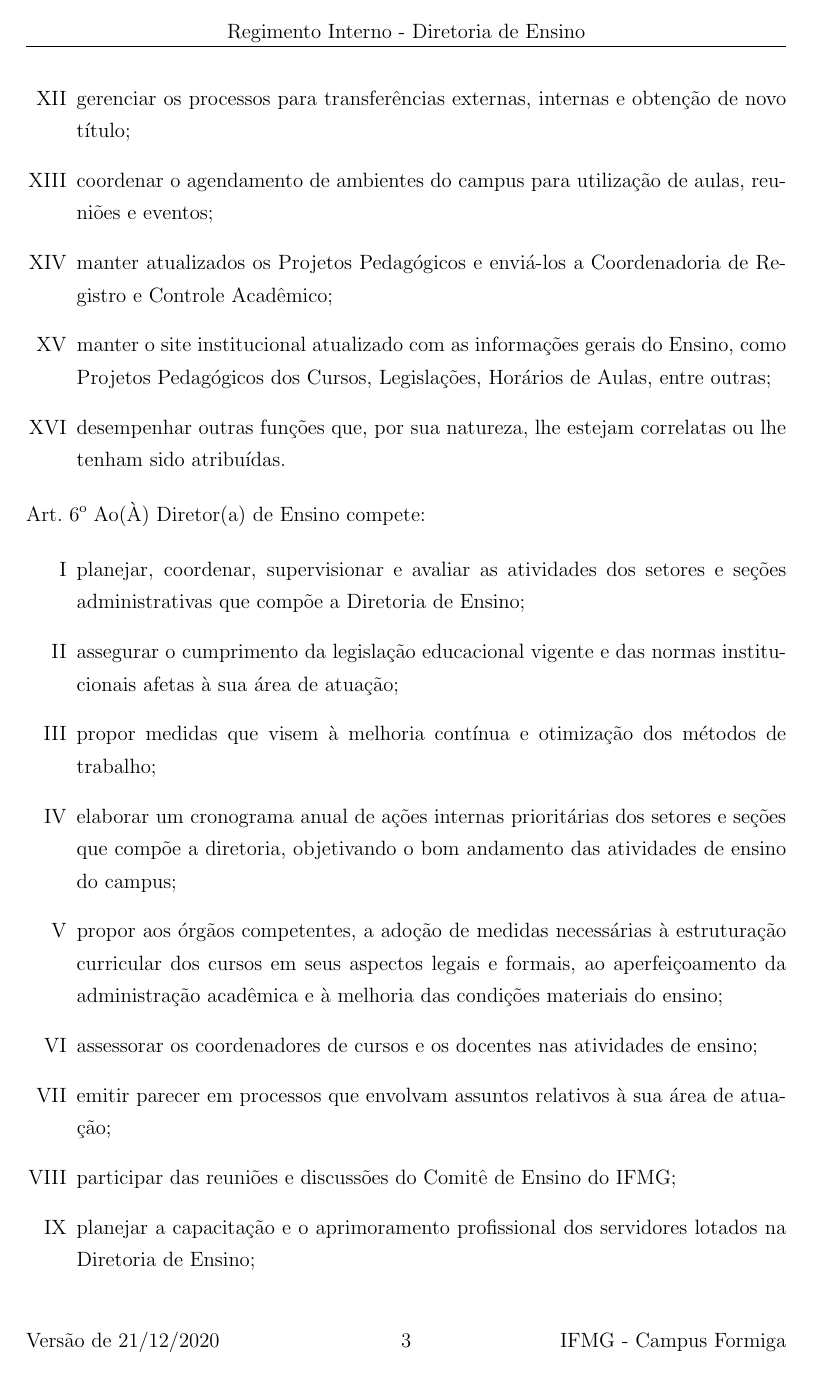
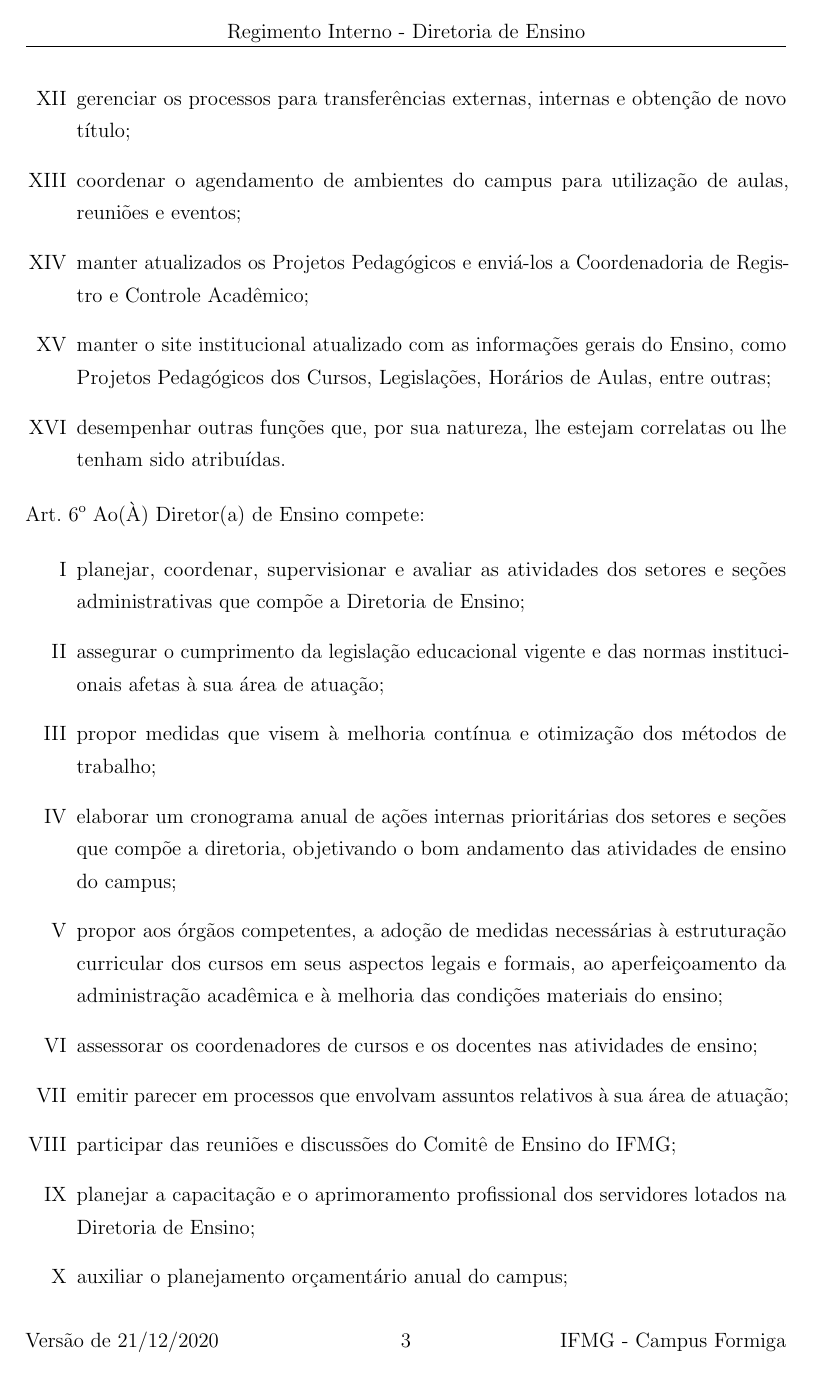
Before and after one commit to washingtonsilva/Regimento_DE, a LaTeX document (regimento_de.tex): page 5 of 18. Compiled offline with pdfLaTeX.

Commit message:
Pequenos ajustes no código

```diff
--- a/regimento_de.tex
+++ b/regimento_de.tex
@@ -9,6 +9,8 @@
 \usepackage[brazil]{babel}
 \usepackage[utf8]{inputenc}
 \usepackage{ae}
+\usepackage{setspace}
+\usepackage{microtype}
 \usepackage[nobib]{CoverPage}
 \usepackage[top=2.5cm,left=3cm,right=2.5cm,bottom=2.5cm]{geometry}
 \usepackage{enumerate}
```
